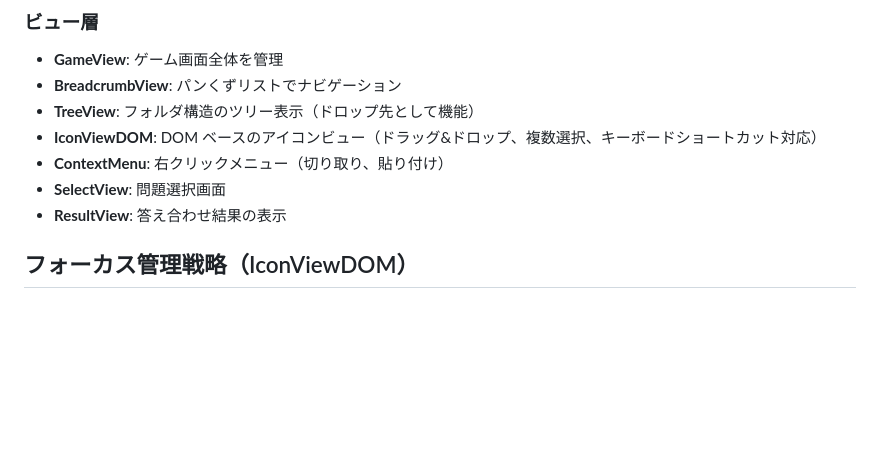
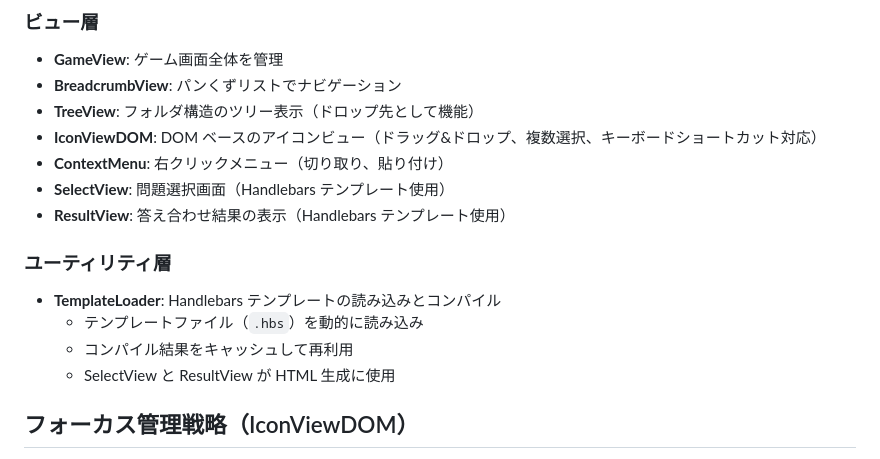
Before and after one commit to kanjiz/folder-structure-trainer, a Markdown page: docs/architecture.md, the part around one of its changes. Drawn GitHub-style; blank space fills up the shorter version.

```diff
--- a/docs/architecture.md
+++ b/docs/architecture.md
@@ -164,8 +172,15 @@ classDiagram
 - **TreeView**: フォルダ構造のツリー表示（ドロップ先として機能）
 - **IconViewDOM**: DOM ベースのアイコンビュー（ドラッグ&ドロップ、複数選択、キーボードショートカット対応）
 - **ContextMenu**: 右クリックメニュー（切り取り、貼り付け）
-- **SelectView**: 問題選択画面
-- **ResultView**: 答え合わせ結果の表示
+- **SelectView**: 問題選択画面（Handlebars テンプレート使用）
+- **ResultView**: 答え合わせ結果の表示（Handlebars テンプレート使用）
+
+### ユーティリティ層
+
+- **TemplateLoader**: Handlebars テンプレートの読み込みとコンパイル
+  - テンプレートファイル（`.hbs`）を動的に読み込み
+  - コンパイル結果をキャッシュして再利用
+  - SelectView と ResultView が HTML 生成に使用
 
 ## フォーカス管理戦略（IconViewDOM）
 
```
Also changed, not shown: other parts of docs/architecture.md (+8 -0 lines), docs/development.md (+48 -0 lines).
